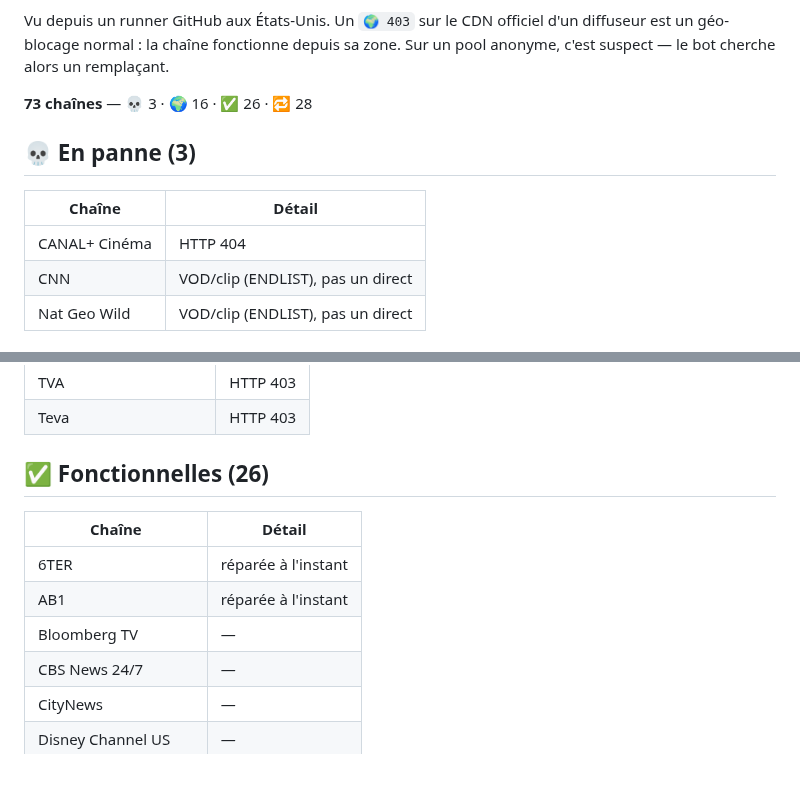
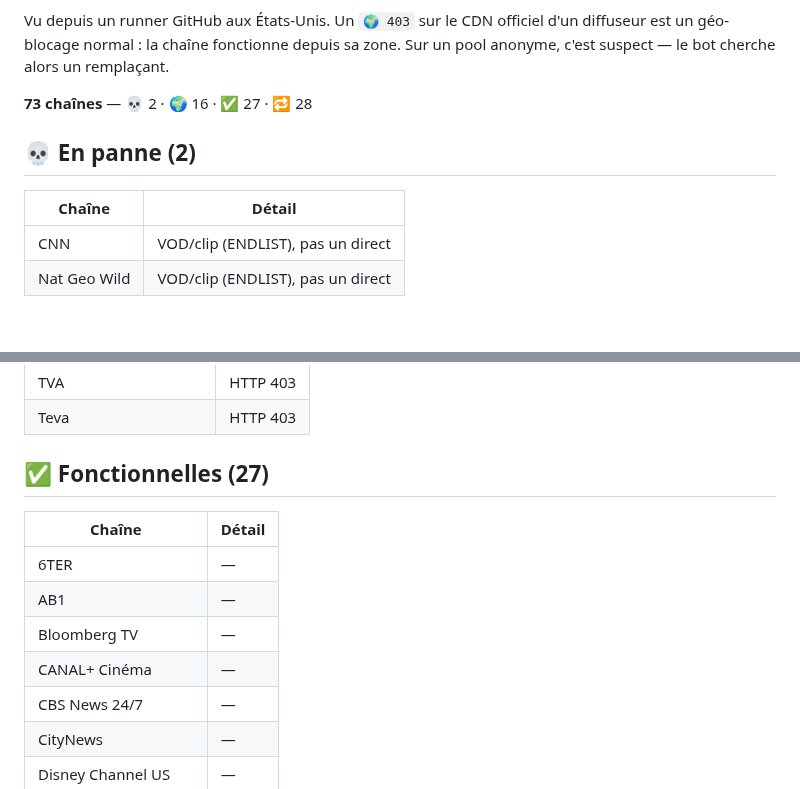
Before and after one commit to Benesty/iptv, a Markdown page: ETAT.md, 2 parts joined by grey strips. GitHub-like rendering.

Commit message:
Auto-heal: état des chaînes 2026-08-30 20:52

```diff
--- a/ETAT.md
+++ b/ETAT.md
@@ -4,14 +4,13 @@ _Mis à jour automatiquement par le bot le 2026-08-30 18:32 UTC._
 
 Vu depuis un runner GitHub aux États-Unis. Un `🌍 403` sur le CDN officiel d'un diffuseur est un géo-blocage normal : la chaîne fonctionne depuis sa zone. Sur un pool anonyme, c'est suspect — le bot cherche alors un remplaçant.
 
-**73 chaînes** — 💀 3 · 🌍 16 · ✅ 26 · 🔁 28
+**73 chaînes** — 💀 2 · 🌍 16 · ✅ 27 · 🔁 28
 
 
-## 💀 En panne (3)
+## 💀 En panne (2)
 
 | Chaîne | Détail |
 |---|---|
-| CANAL+ Cinéma | HTTP 404 |
 | CNN | VOD/clip (ENDLIST), pas un direct |
 | Nat Geo Wild | VOD/clip (ENDLIST), pas un direct |
 
@@ -36,13 +35,14 @@ Vu depuis un runner GitHub aux États-Unis. Un `🌍 403` sur le CDN officiel d'
 | TVA | HTTP 403 |
 | Teva | HTTP 403 |
 
-## ✅ Fonctionnelles (26)
+## ✅ Fonctionnelles (27)
 
 | Chaîne | Détail |
 |---|---|
-| 6TER | réparée à l'instant |
-| AB1 | réparée à l'instant |
+| 6TER | — |
+| AB1 | — |
 | Bloomberg TV | — |
+| CANAL+ Cinéma | — |
 | CBS News 24/7 | — |
 | CityNews | — |
 | Disney Channel US | — |
```
Also changed, not shown: other parts of ETAT.md (+1 -1 lines).
